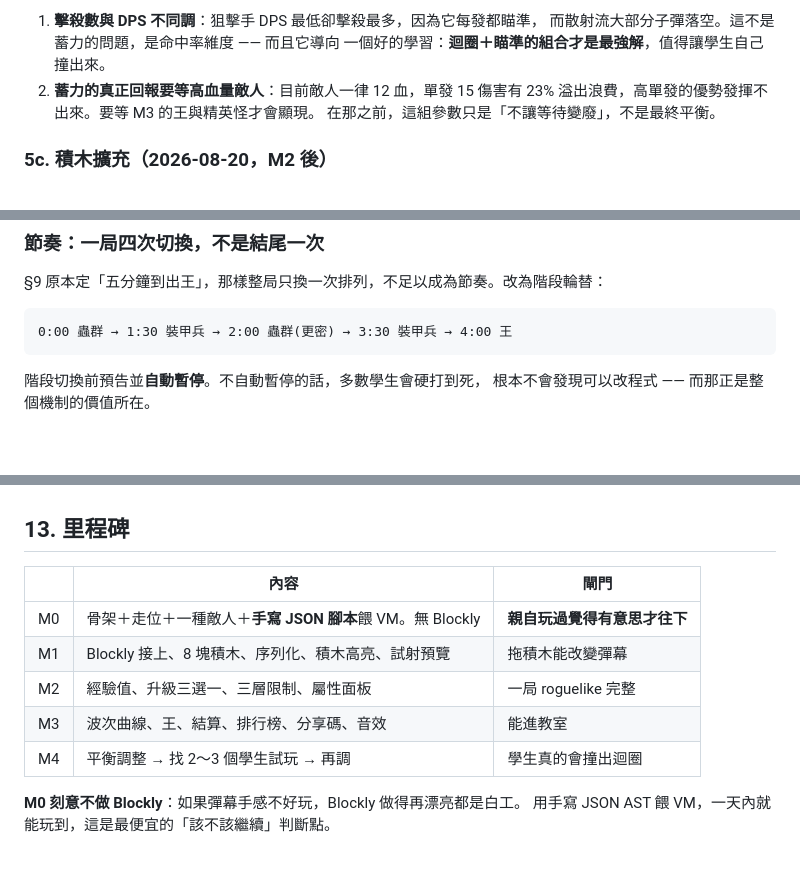
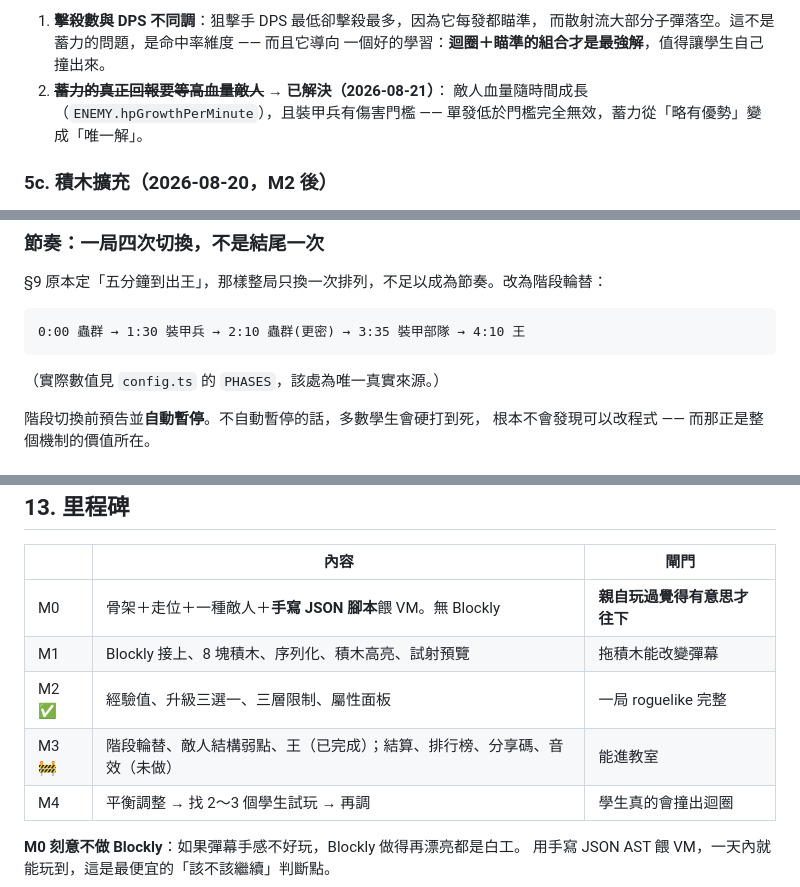
Before and after one commit to PeiCheng0413/loop-survivors, a Markdown page: docs/DECISIONS.md, 3 parts joined by grey strips. GitHub-like rendering; blank space fills up the shorter version.

Commit message:
修正文件與實作的三處落差
§12 還寫著舊的「直衝／繞行／遠程」三種敵人，與 §9a 直接矛盾 —— 舊設計
只有行為差異，逼出的是不同走位；新設計是結構弱點，逼出的是不同積木排列。
標明取代關係而非刪除，理由要留著才知道為什麼換。

§9a 的階段時間與 config.ts 對不上，改為指向 PHASES 為唯一真實來源。

§5b 的但書「蓄力回報要等高血量敵人」已由血量成長與裝甲門檻解決，標為結案。

CLAUDE.md 進度更新為 M3，並把核心賣點寫進最上方：任何改動若讓某一種排列
在所有階段通吃，就是傷到根本。

Co-Authored-By: Claude Opus 5 <noreply@anthropic.com>

````diff
--- a/docs/DECISIONS.md
+++ b/docs/DECISIONS.md
@@ -194,9 +194,9 @@ DPS 順序為「巢狀迴圈 > 單層迴圈 > 無迴圈」，紅線守住。導
 1. **擊殺數與 DPS 不同調**：狙擊手 DPS 最低卻擊殺最多，因為它每發都瞄準，
    而散射流大部分子彈落空。這不是蓄力的問題，是命中率維度 —— 而且它導向
    一個好的學習：**迴圈＋瞄準的組合才是最強解**，值得讓學生自己撞出來。
-2. **蓄力的真正回報要等高血量敵人**：目前敵人一律 12 血，單發 15 傷害有
-   23% 溢出浪費，高單發的優勢發揮不出來。要等 M3 的王與精英怪才會顯現。
-   在那之前，這組參數只是「不讓等待變廢」，不是最終平衡。
+2. ~~**蓄力的真正回報要等高血量敵人**~~ → **已解決（2026-08-21）**：
+   敵人血量隨時間成長（`ENEMY.hpGrowthPerMinute`），且裝甲兵有傷害門檻 ——
+   單發低於門檻完全無效，蓄力從「略有優勢」變成「唯一解」。
 
 ### 5c. 積木擴充（2026-08-20，M2 後）
 
@@ -317,8 +317,10 @@ roguelike 的學習發生在重跑，每次從零拖積木的摩擦力會殺掉
 §9 原本定「五分鐘到出王」，那樣整局只換一次排列，不足以成為節奏。改為階段輪替：
 
 ```
-0:00 蟲群 → 1:30 裝甲兵 → 2:00 蟲群(更密) → 3:30 裝甲兵 → 4:00 王
+0:00 蟲群 → 1:30 裝甲兵 → 2:10 蟲群(更密) → 3:35 裝甲部隊 → 4:10 王
 ```
+
+（實際數值見 `config.ts` 的 `PHASES`，該處為唯一真實來源。）
 
 階段切換前預告並**自動暫停**。不自動暫停的話，多數學生會硬打到死，
 根本不會發現可以改程式 —— 而那正是整個機制的價值所在。
@@ -385,8 +387,8 @@ roguelike 的學習發生在重跑，每次從零拖積木的摩擦力會殺掉
 |---|---|---|
 | M0 | 骨架＋走位＋一種敵人＋**手寫 JSON 腳本**餵 VM。無 Blockly | **親自玩過覺得有意思才往下** |
 | M1 | Blockly 接上、8 塊積木、序列化、積木高亮、試射預覽 | 拖積木能改變彈幕 |
-| M2 | 經驗值、升級三選一、三層限制、屬性面板 | 一局 roguelike 完整 |
-| M3 | 波次曲線、王、結算、排行榜、分享碼、音效 | 能進教室 |
+| M2 ✅ | 經驗值、升級三選一、三層限制、屬性面板 | 一局 roguelike 完整 |
+| M3 🚧 | 階段輪替、敵人結構弱點、王（已完成）；結算、排行榜、分享碼、音效（未做） | 能進教室 |
 | M4 | 平衡調整 → 找 2～3 個學生試玩 → 再調 | 學生真的會撞出迴圈 |
 
 **M0 刻意不做 Blockly**：如果彈幕手感不好玩，Blockly 做得再漂亮都是白工。
````
Also changed, not shown: CLAUDE.md (+6 -2 lines).
